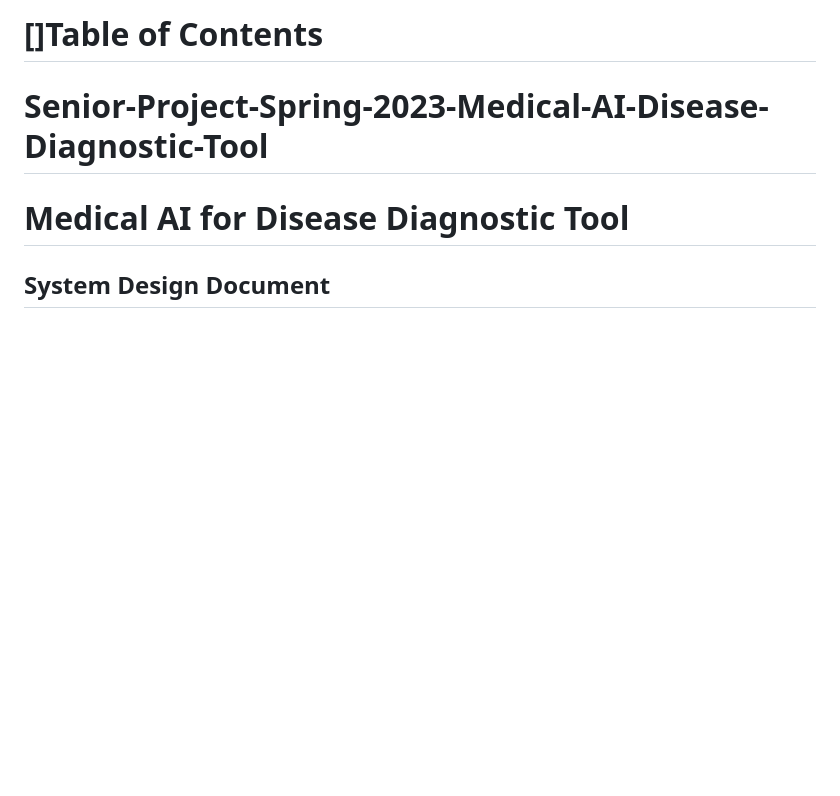
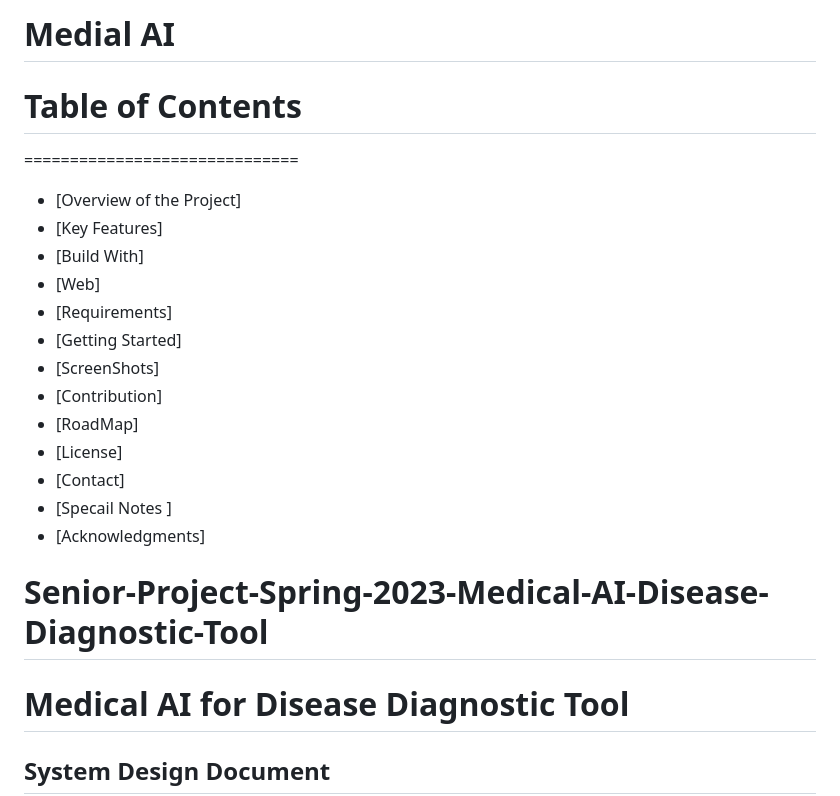
Before and after one commit to comp195/senior-project-spring-2023-medical-ai-disease-diagnostic-tool, a Markdown page: README.md, the part around the change. Drawn GitHub-style; blank space fills up the shorter version.

```diff
--- a/README.md
+++ b/README.md
@@ -1,11 +1,21 @@
 
+# **Medial AI**
 
-
-
-
-
-# []Table of Contents
-
+#  Table of Contents
+==============================
+* [Overview of the Project]
+* [Key Features]
+* [Build With]
+* [Web]
+* [Requirements]
+* [Getting Started]
+* [ScreenShots]
+* [Contribution]
+* [RoadMap]
+* [License]
+* [Contact]
+* [Specail Notes ]
+* [Acknowledgments]
 
 # Senior-Project-Spring-2023-Medical-AI-Disease-Diagnostic-Tool #
 
```
